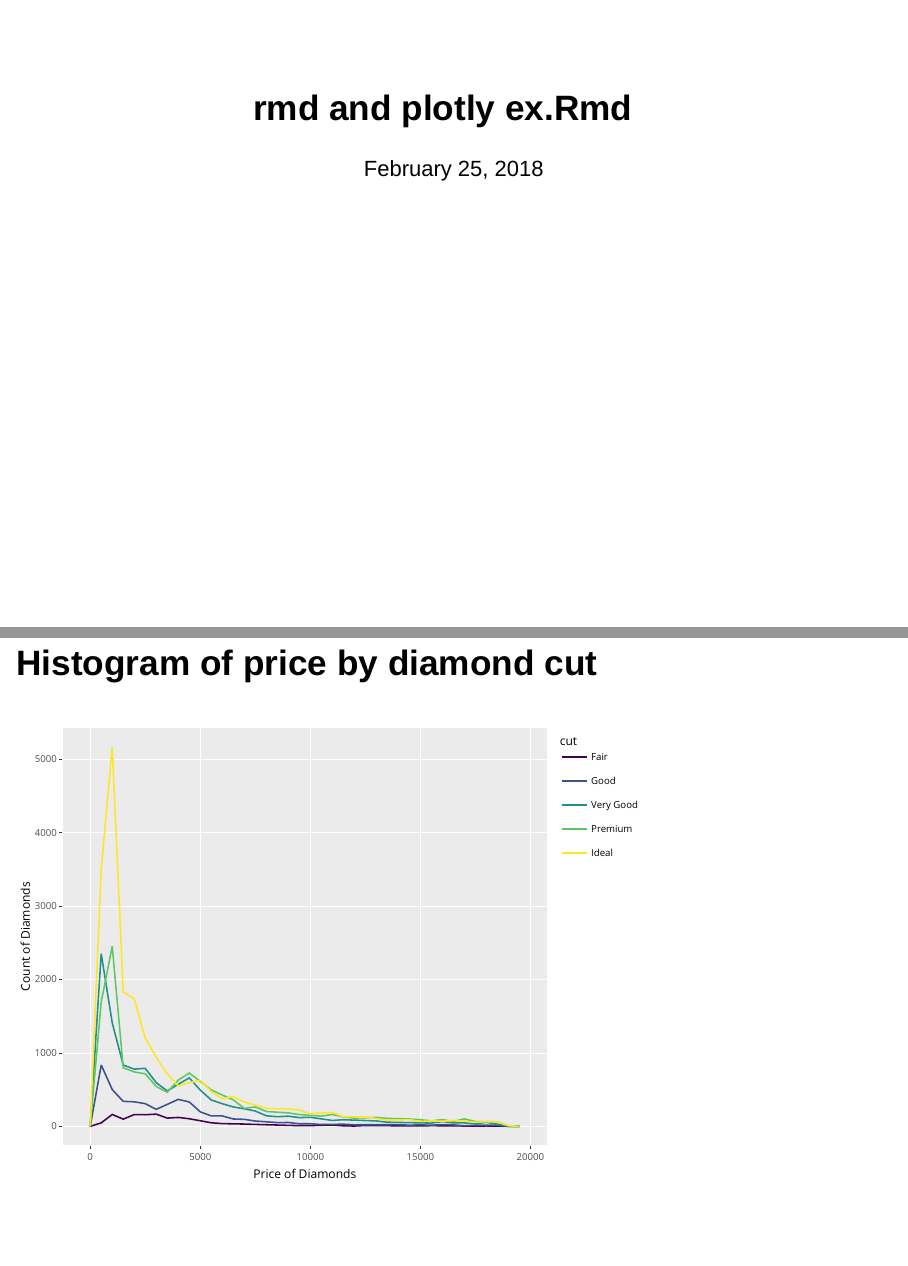
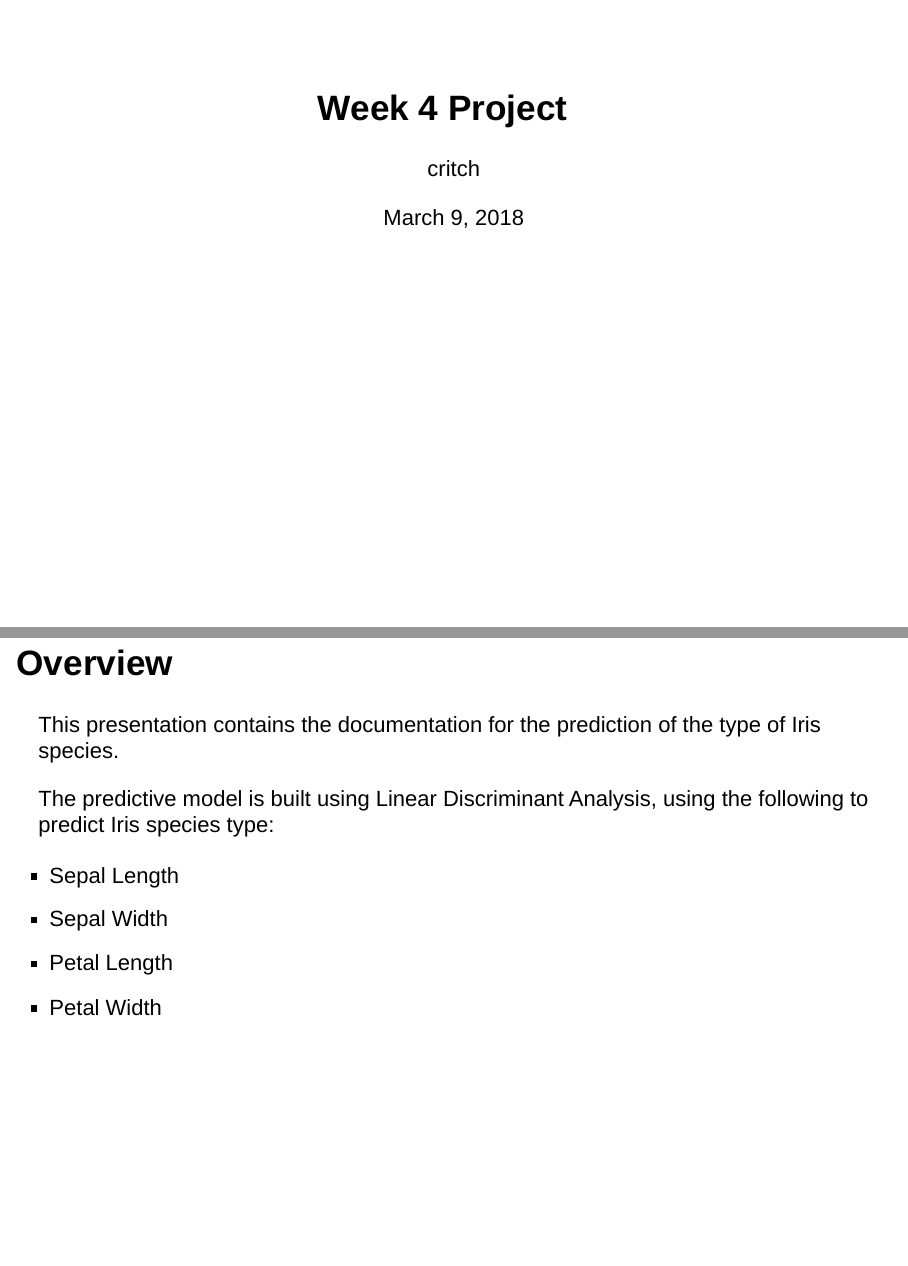
Before and after one commit to critch1129/critch1129.github.io, an R Markdown document (index.Rmd): pages 1 and 2 of 3 before the commit and pages 1 and 2 of 6 after it, joined at a grey line. Rendered offline with R 4.5, knitr and Pandoc, with nearby package versions.

Commit message:
Week 4 project

````diff
--- a/index.Rmd
+++ b/index.Rmd
@@ -1,7 +1,10 @@
 ---
-title: "rmd and plotly ex.Rmd"
-date: February 25, 2018
-output: ioslides_presentation
+title: "Week 4 Project"
+author: critch
+date: March 9, 2018
+output:
+  slidy_presentation: default
+  ioslides_presentation: default
 ---
 
 ```{r setup, include=FALSE}
@@ -10,11 +12,12 @@ library(plotly); library(tidyverse)
 ```
 
-## Histogram of price by diamond cut
+## Overview
 
-```{r, comment=FALSE, echo=FALSE, message=FALSE, fig.align='center'}
-p <- ggplot(diamonds, aes(x=price, color=cut))+
-  geom_freqpoly(binwidth=500)+
-  xlab("Price of Diamonds")+
-  ylab("Count of Diamonds")
+This presentation contains the documentation for the prediction of the type of Iris species.
 
-ggplotly(p)
+The predictive model is built using Linear Discriminant Analysis, using the following to predict Iris species type:
+
+  * Sepal Length
+  * Sepal Width
+  * Petal Length
+  * Petal Width
````
Also changed, not shown: index.Rmd (23 more changed lines).
